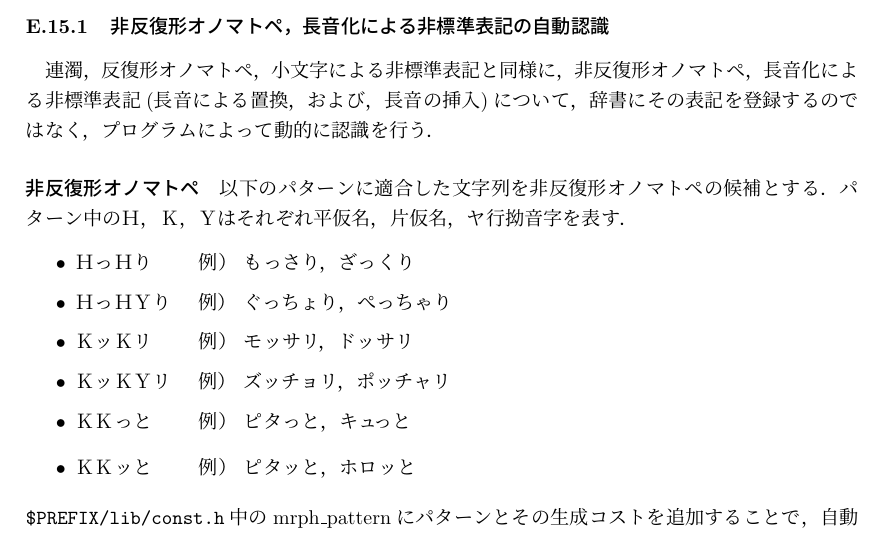
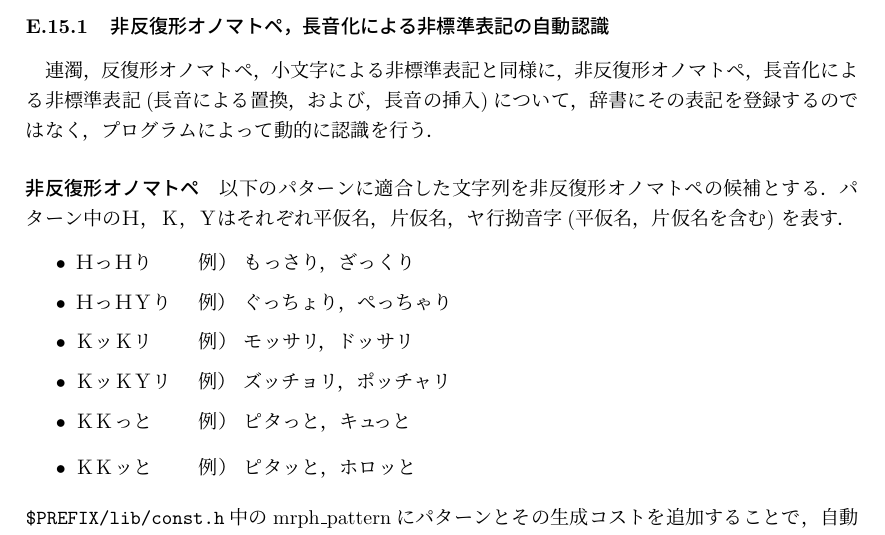
Before and after one commit to ku-nlp/juman, a LaTeX document (doc/manual.tex): part of page 52 of 55, cut so that both start at the same text. Compiled offline with pLaTeX and dvipdfmx.

Commit message:
Updated.

```diff
--- a/doc/manual.tex
+++ b/doc/manual.tex
@@ -3106,7 +3106,8 @@ JUMAN6.0では，未知語の自動獲得（品詞，活用形の推定を含む
 \noindent
 \paragraph{非反復形オノマトペ}
 以下のパターンに適合した文字列を非反復形オノマトペの候補とする．パターン
-中のＨ，Ｋ，Ｙはそれぞれ平仮名，片仮名，ヤ行拗音字を表す．
+中のＨ，Ｋ，Ｙはそれぞれ平仮名，片仮名，ヤ行拗音字(平仮名，片仮名を含む)
+を表す．
 
 \begin{itemize}
 {\baselineskip = 0.8 \baselineskip
```
